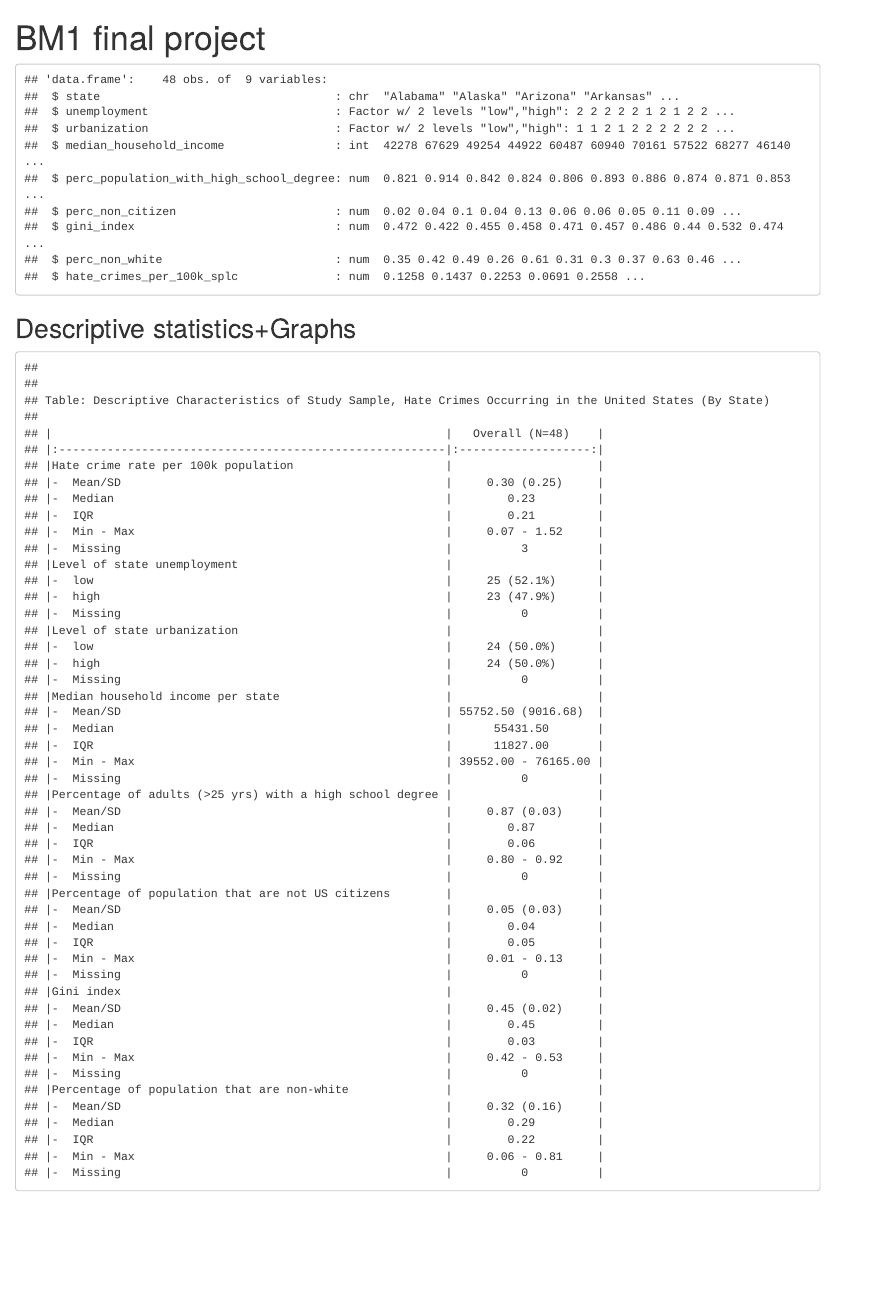
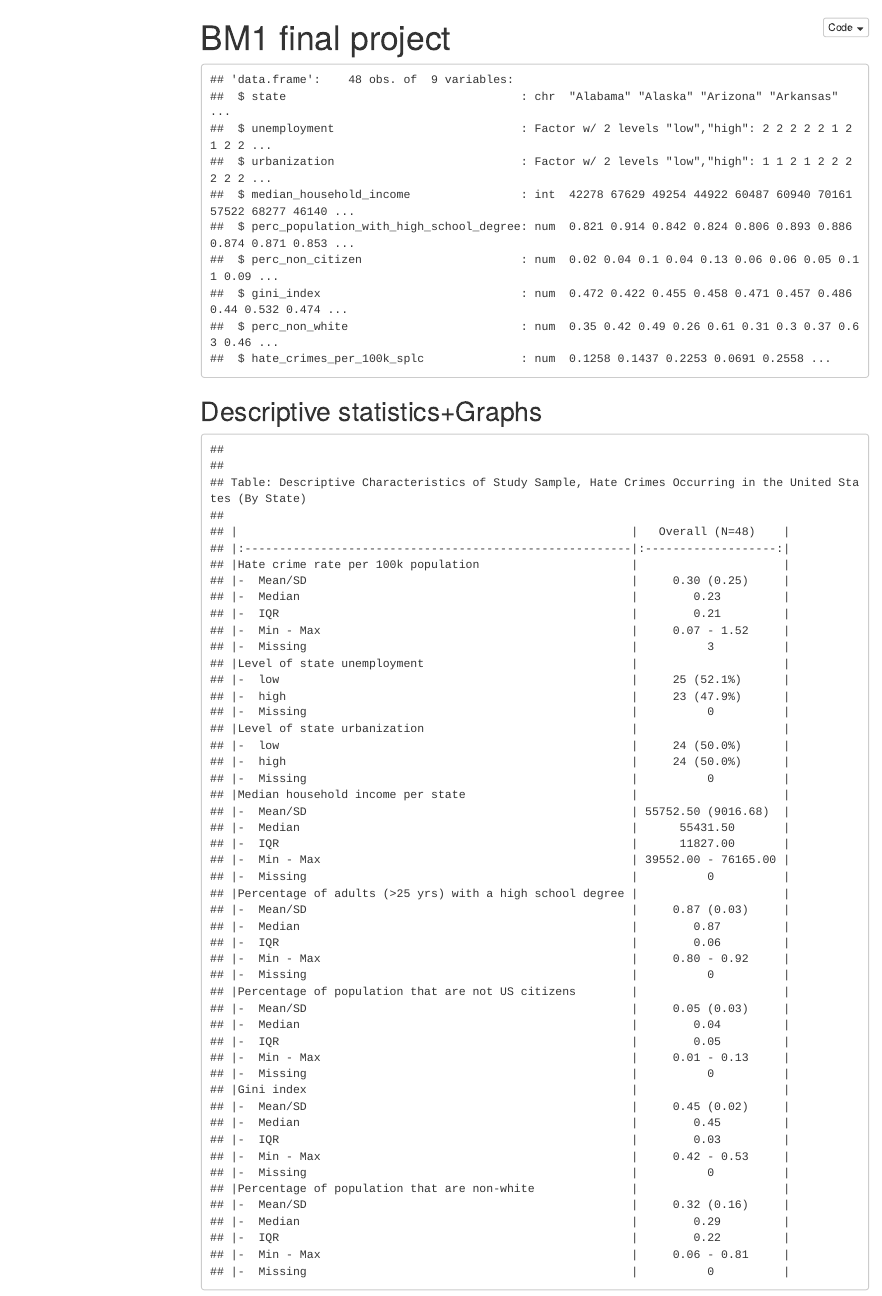
Before and after one commit to Yiming2020/bm1_final_proj, an R Markdown document (bm1_final_proj.Rmd): the page in a window 1100 px wide, from its top. Rendered offline with R 4.5, knitr and Pandoc, with nearby package versions; both versions are drawn in the output format of the newer one; some code elsewhere in the file could not run offline; menus at the side of the page are left out.

Commit message:
html page flow

````diff
--- a/bm1_final_proj.Rmd
+++ b/bm1_final_proj.Rmd
@@ -1,6 +1,10 @@
 ---
 title: "BM1 final project"
-output: github_document
+output:
+  html_document:
+    toc: true
+    toc_float: true
+    code_folding: hide
 ---
 
 ```{r setup, include = FALSE}
````
Also changed, not shown: bm1_final_proj.html (added).
